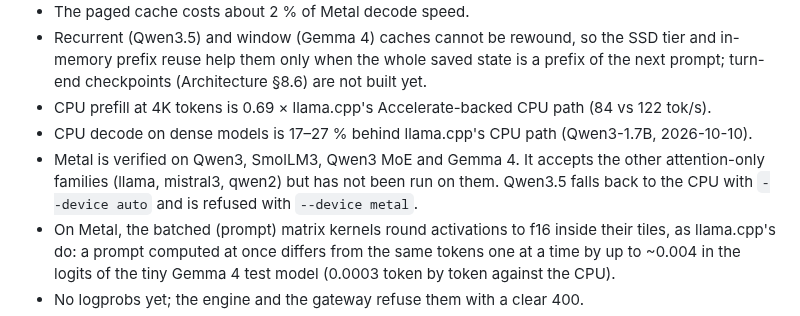
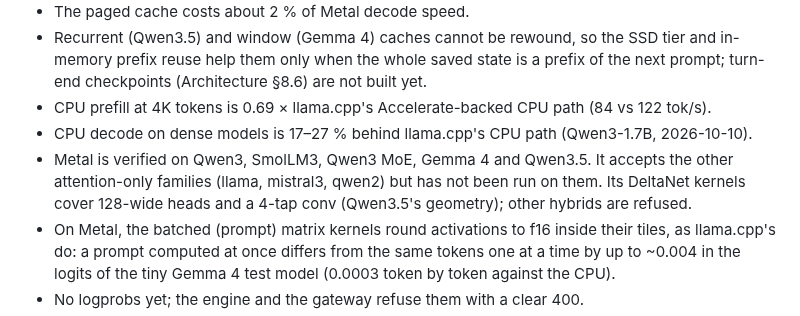
Before and after one commit to mannysinghx/LLMario, a Markdown page: docs/engine/STATUS.md, the part around one of its changes. Rendered like a GitHub page.

```diff
--- a/docs/engine/STATUS.md
+++ b/docs/engine/STATUS.md
@@ -180,9 +180,9 @@ waiting. With the paged cache Metal prefill is unchanged and decode is about 2 %
   checkpoints (Architecture §8.6) are not built yet.
 - CPU prefill at 4K tokens is 0.69 × llama.cpp's Accelerate-backed CPU path (84 vs 122 tok/s).
 - CPU decode on dense models is 17–27 % behind llama.cpp's CPU path (Qwen3-1.7B, 2026-10-10).
-- Metal is verified on Qwen3, SmolLM3, Qwen3 MoE and Gemma 4. It accepts the other
-  attention-only families (llama, mistral3, qwen2) but has not been run on them. Qwen3.5 falls
-  back to the CPU with `--device auto` and is refused with `--device metal`.
+- Metal is verified on Qwen3, SmolLM3, Qwen3 MoE, Gemma 4 and Qwen3.5. It accepts the other
+  attention-only families (llama, mistral3, qwen2) but has not been run on them. Its DeltaNet
+  kernels cover 128-wide heads and a 4-tap conv (Qwen3.5's geometry); other hybrids are refused.
 - On Metal, the batched (prompt) matrix kernels round activations to f16 inside their tiles, as
   llama.cpp's do: a prompt computed at once differs from the same tokens one at a time by up to
   ~0.004 in the logits of the tiny Gemma 4 test model (0.0003 token by token against the CPU).
```
Also changed, not shown: other parts of docs/engine/STATUS.md (+1 -1 lines), README.md (+1 -1 lines), docs/OPS_LOG.md (+2 -0 lines).
